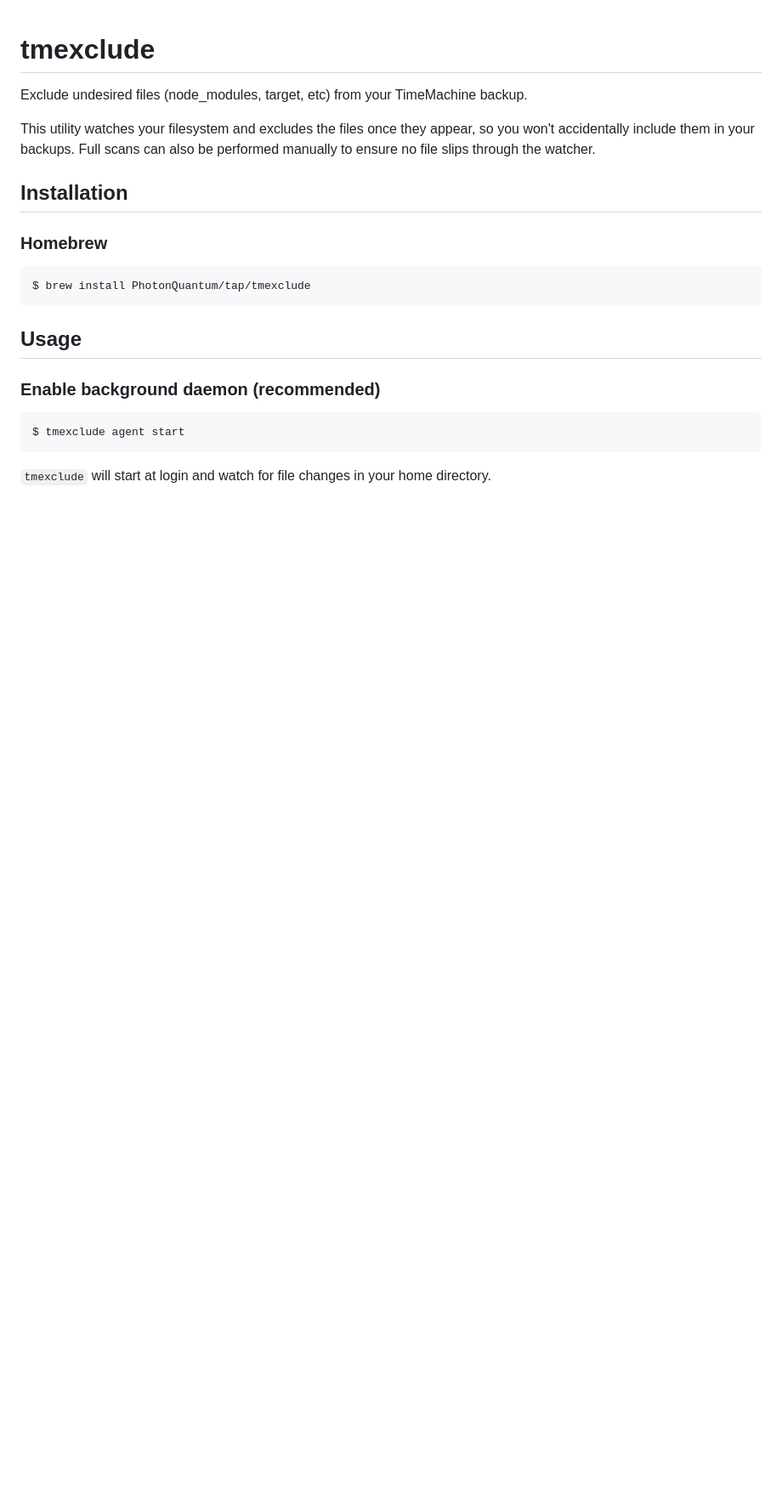
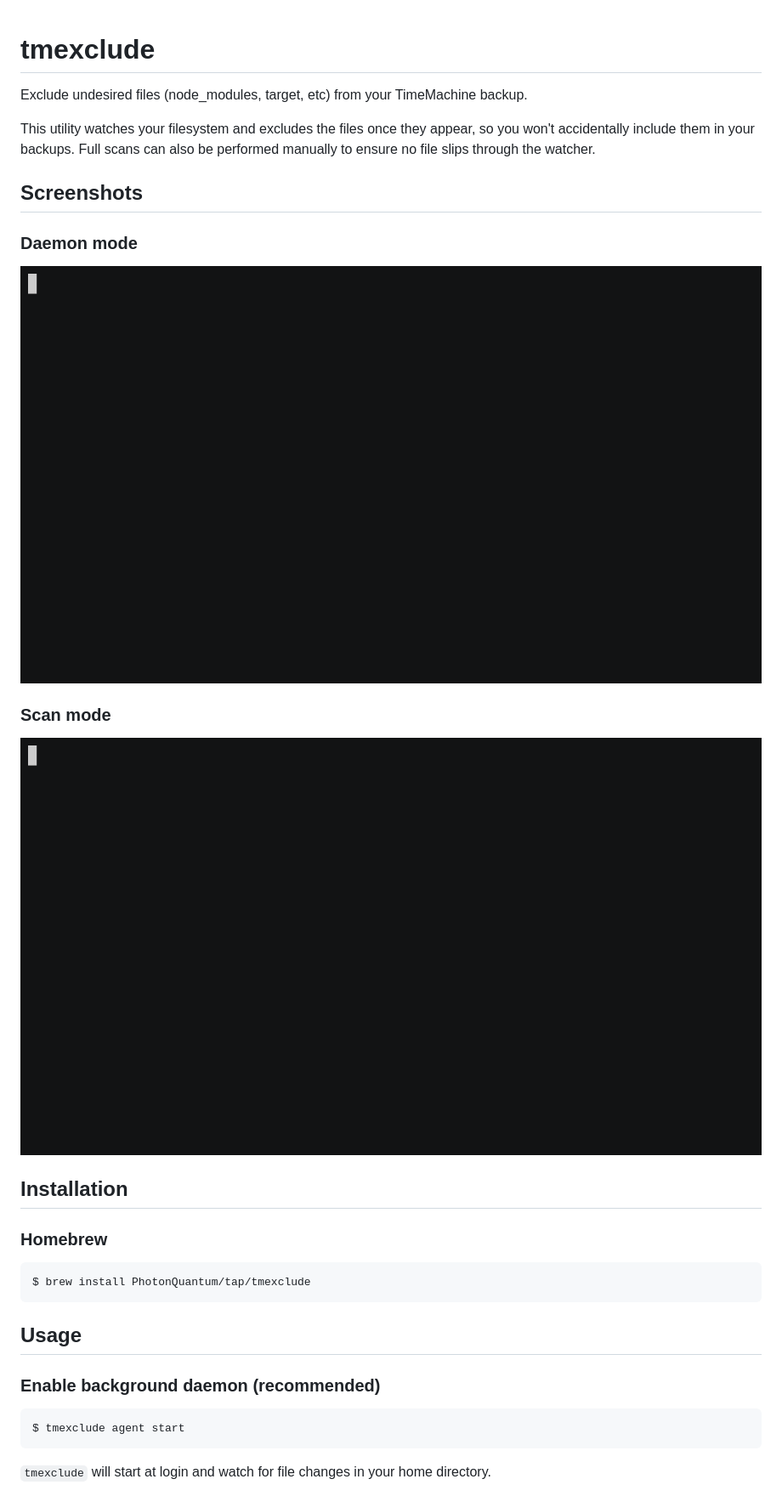
Before and after one commit to PhotonQuantum/tmexclude, a Markdown page: README.md, the part around the change. Shown at 85% size. Rendered like a GitHub page; pictures changed too: screenshots/daemon.gif (added), screenshots/scan.gif (added); blank space fills up the shorter version.

Commit message:
chore: add screenshots

```diff
--- a/README.md
+++ b/README.md
@@ -4,6 +4,14 @@ Exclude undesired files (node_modules, target, etc) from your TimeMachine backup
 
 This utility watches your filesystem and excludes the files once they appear, so you won't accidentally include them
 in your backups. Full scans can also be performed manually to ensure no file slips through the watcher.
+
+## Screenshots
+
+### Daemon mode
+![daemon](screenshots/daemon.gif)
+
+### Scan mode
+![scan](screenshots/scan.gif)
 
 ## Installation
 
```
